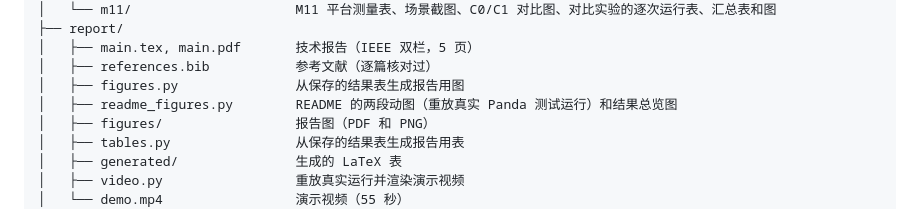
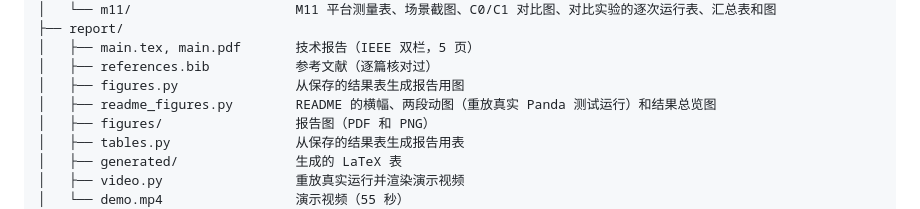
Before and after one commit to Shengwei-Li/Mphil_proj, a Markdown page: docs/ARCHITECTURE.md, the part around the change. Rendered like a GitHub page.

```diff
--- a/docs/ARCHITECTURE.md
+++ b/docs/ARCHITECTURE.md
@@ -99,7 +99,7 @@ projectC_learning_assisted_control/
 │   ├── main.tex, main.pdf       技术报告（IEEE 双栏，5 页）
 │   ├── references.bib           参考文献（逐篇核对过）
 │   ├── figures.py               从保存的结果表生成报告用图
-│   ├── readme_figures.py        README 的两段动图（重放真实 Panda 测试运行）和结果总览图
+│   ├── readme_figures.py        README 的横幅、两段动图（重放真实 Panda 测试运行）和结果总览图
 │   ├── figures/                 报告图（PDF 和 PNG）
 │   ├── tables.py                从保存的结果表生成报告用表
 │   ├── generated/               生成的 LaTeX 表
```
Also changed, not shown: README.md (+6 -1 lines), docs/PROGRESS.md (+3 -2 lines), report/figures/readme_banner.png (added), 2 other files.
